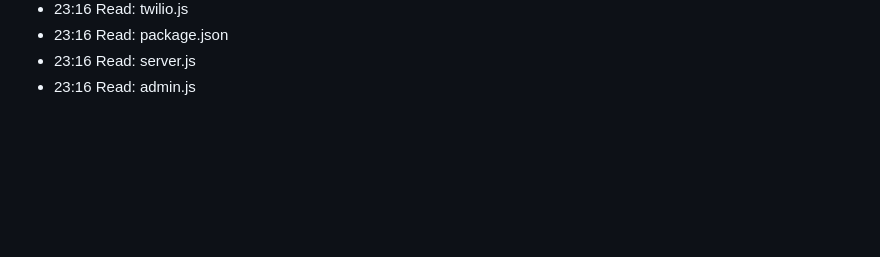
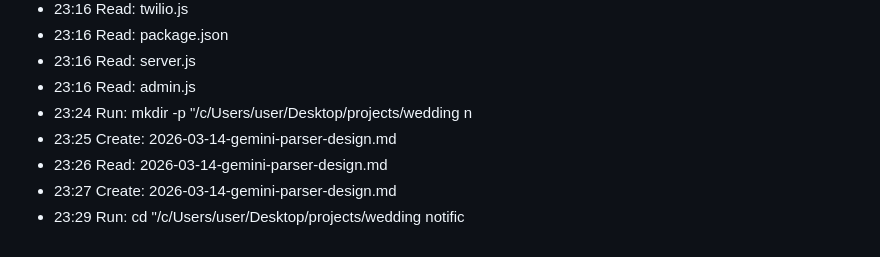
Before and after one commit to elad-refoua/wedding-notification, a Markdown page: .claude/session-log.md, the part around the change. GitHub-like rendering; blank space fills up the shorter version.

Commit message:
Auto-save: 2026-03-14 23:29

```diff
--- a/.claude/session-log.md
+++ b/.claude/session-log.md
@@ -423,3 +423,8 @@ curl -s -X POST h
 - 23:16 Read: package.json
 - 23:16 Read: server.js
 - 23:16 Read: admin.js
+- 23:24 Run: mkdir -p "/c/Users/user/Desktop/projects/wedding n
+- 23:25 Create: 2026-03-14-gemini-parser-design.md
+- 23:26 Read: 2026-03-14-gemini-parser-design.md
+- 23:27 Create: 2026-03-14-gemini-parser-design.md
+- 23:29 Run: cd "/c/Users/user/Desktop/projects/wedding notific
```
